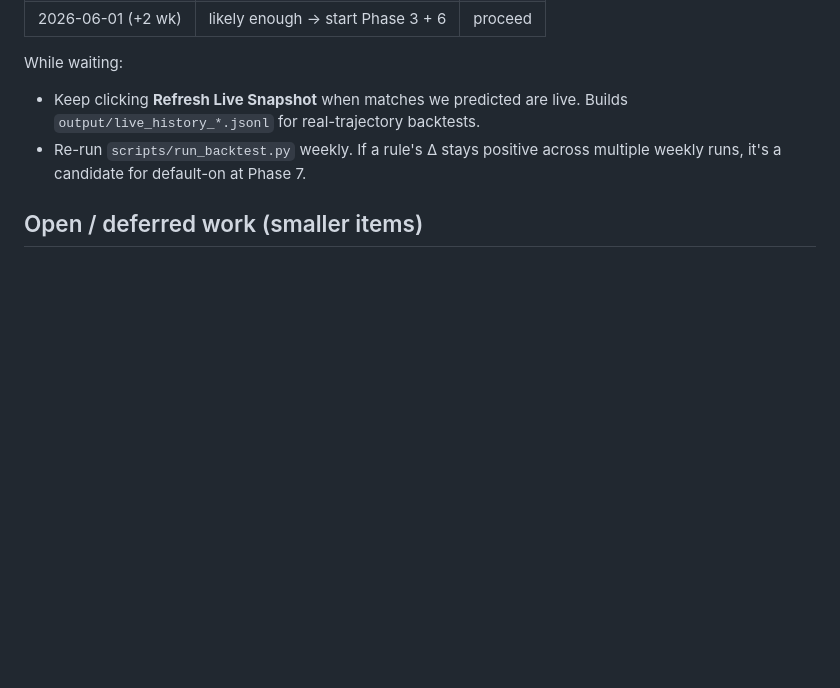
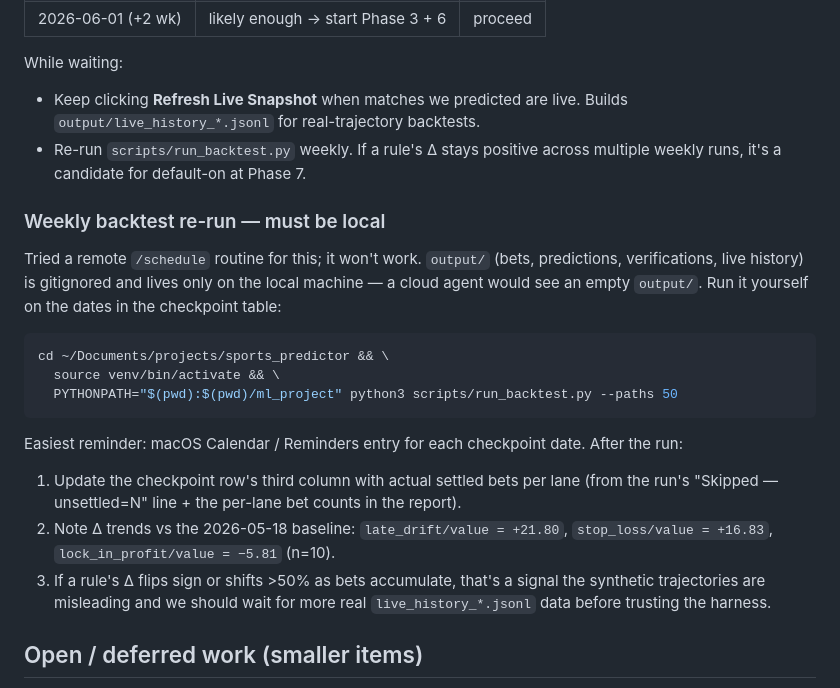
Before and after one commit to tcharos/AI-Powered-Sports-Predictions, a Markdown page: NEXT_STEPS.md, the part around the change. Drawn GitHub-style; blank space fills up the shorter version.

Commit message:
docs: weekly backtest must run locally — output/ is gitignored
Tried a remote /schedule routine; the cloud agent would see an empty
output/ because bets, predictions, and live_history are all gitignored.
Added the exact local command and a post-run checklist to NEXT_STEPS.md
so the next checkpoint isn't ambiguous.

Co-Authored-By: Claude Opus 4.7 <noreply@anthropic.com>

````diff
--- a/NEXT_STEPS.md
+++ b/NEXT_STEPS.md
@@ -27,6 +27,22 @@ While waiting:
 - Keep clicking **Refresh Live Snapshot** when matches we predicted are live. Builds `output/live_history_*.jsonl` for real-trajectory backtests.
 - Re-run `scripts/run_backtest.py` weekly. If a rule's Δ stays positive across multiple weekly runs, it's a candidate for default-on at Phase 7.
 
+### Weekly backtest re-run — must be local
+
+Tried a remote `/schedule` routine for this; it won't work. `output/` (bets, predictions, verifications, live history) is gitignored and lives only on the local machine — a cloud agent would see an empty `output/`. Run it yourself on the dates in the checkpoint table:
+
+```bash
+cd ~/Documents/projects/sports_predictor && \
+  source venv/bin/activate && \
+  PYTHONPATH="$(pwd):$(pwd)/ml_project" python3 scripts/run_backtest.py --paths 50
+```
+
+Easiest reminder: macOS Calendar / Reminders entry for each checkpoint date. After the run:
+
+1. Update the checkpoint row's third column with actual settled bets per lane (from the run's "Skipped — unsettled=N" line + the per-lane bet counts in the report).
+2. Note Δ trends vs the 2026-05-18 baseline: `late_drift/value = +21.80`, `stop_loss/value = +16.83`, `lock_in_profit/value = −5.81` (n=10).
+3. If a rule's Δ flips sign or shifts >50% as bets accumulate, that's a signal the synthetic trajectories are misleading and we should wait for more real `live_history_*.jsonl` data before trusting the harness.
+
 ## Open / deferred work (smaller items)
 
 - **Calibration spot-check on real data** — once we have ~3 days of `live_history`, write a quick script that runs `LiveAdjuster` on real snapshots from games we know the outcome of, to see if "aggressive prob swings near full-time" survives real-game noise or was a synthetic-trajectory artifact.
````
